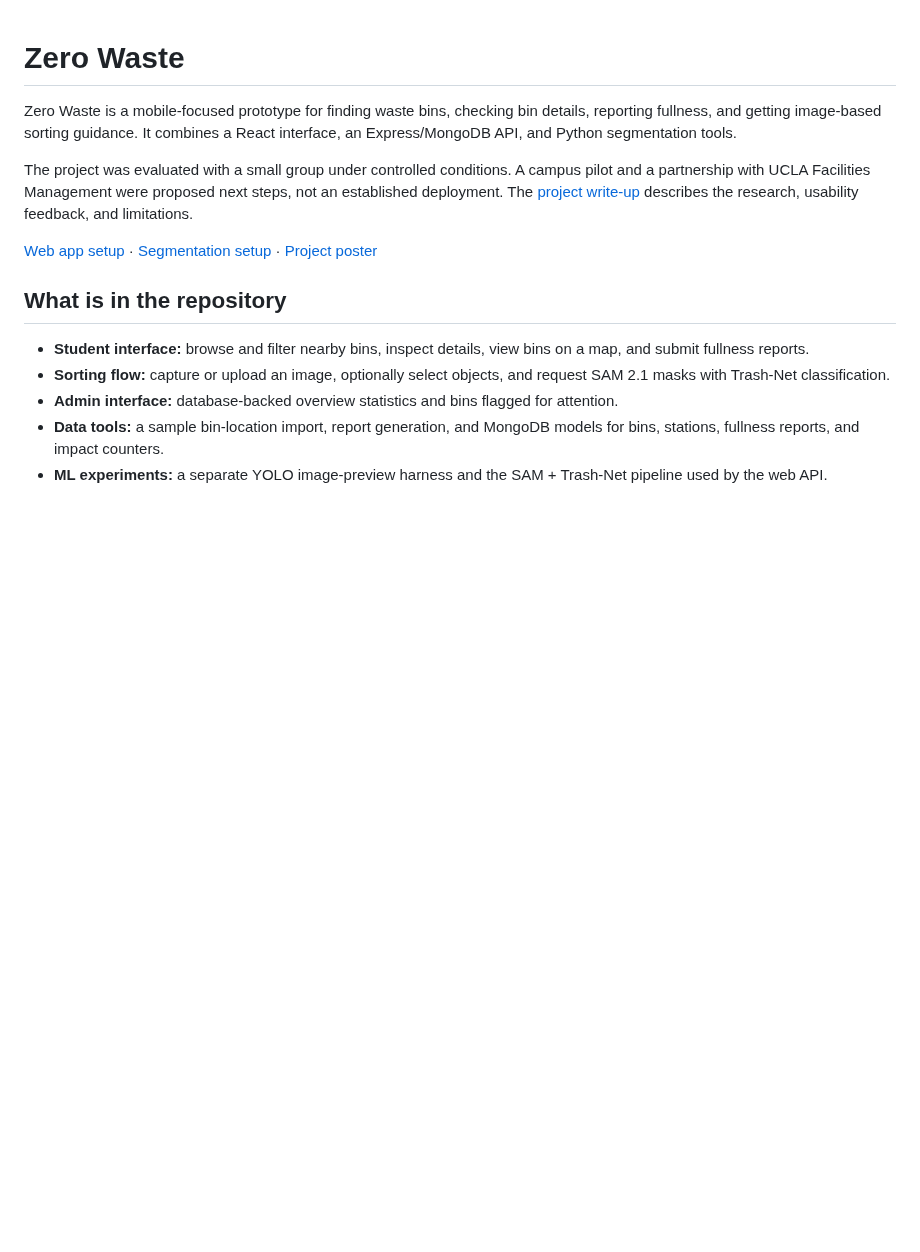
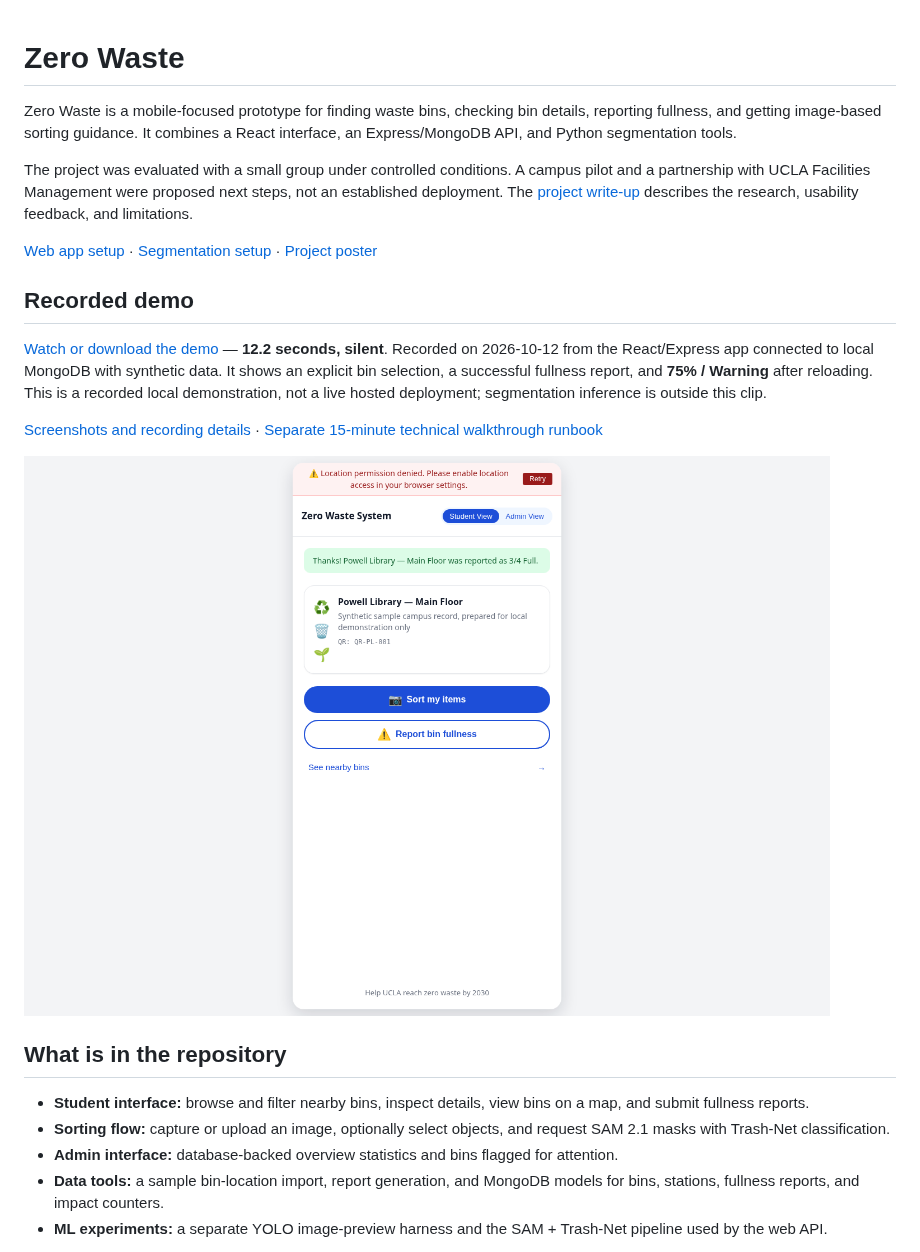
Before and after one commit to xingzhao-ji/trash-seg, a Markdown page: README.md, the part around the change. Rendered like a GitHub page; pictures changed too: docs/demos/02-report-saved-confirmation.png (added); blank space fills up the shorter version.

Commit message:
docs: publish corrected Zero Waste recorded demo

```diff
--- a/README.md
+++ b/README.md
@@ -5,6 +5,14 @@ Zero Waste is a mobile-focused prototype for finding waste bins, checking bin de
 The project was evaluated with a small group under controlled conditions. A campus pilot and a partnership with UCLA Facilities Management were proposed next steps, not an established deployment. The [project write-up](Blog-Post.md) describes the research, usability feedback, and limitations.
 
 [Web app setup](website/README.md) · [Segmentation setup](ML-seg/README.md) · [Project poster](Poster.png)
+
+## Recorded demo
+
+[Watch or download the demo](docs/demos/ZeroWaste-fixed-success-walkthrough.mp4) — **12.2 seconds, silent**. Recorded on 2026-10-12 from the React/Express app connected to local MongoDB with synthetic data. It shows an explicit bin selection, a successful fullness report, and **75% / Warning** after reloading. This is a recorded local demonstration, not a live hosted deployment; segmentation inference is outside this clip.
+
+[Screenshots and recording details](docs/demos/README.md) · [Separate 15-minute technical walkthrough runbook](docs/demos/ZeroWaste-demo-runbook-fixed.md)
+
+[![Saved fullness report for the selected Powell Library sample bin](docs/demos/02-report-saved-confirmation.png)](docs/demos/ZeroWaste-fixed-success-walkthrough.mp4)
 
 ## What is in the repository
 
```
Also changed, not shown: docs/demos/README.md (added, +21 -0 lines), docs/demos/ZeroWaste-demo-runbook-fixed.md (added, +68 -0 lines), website/README.md (+2 -0 lines), docs/demos/01-explicit-bin-selected.png (added), docs/demos/03-persisted-75-percent-after-reload.png (added), 1 other file.
